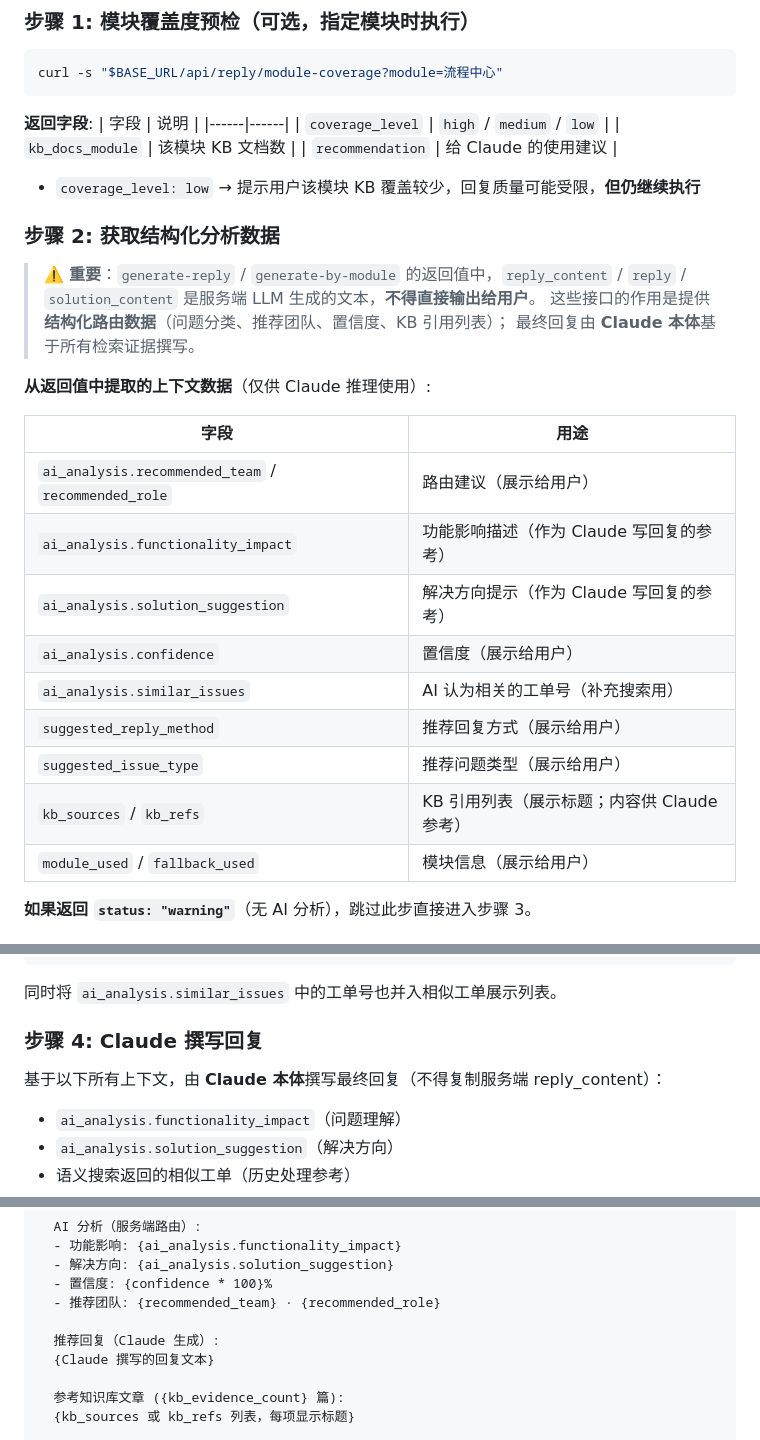
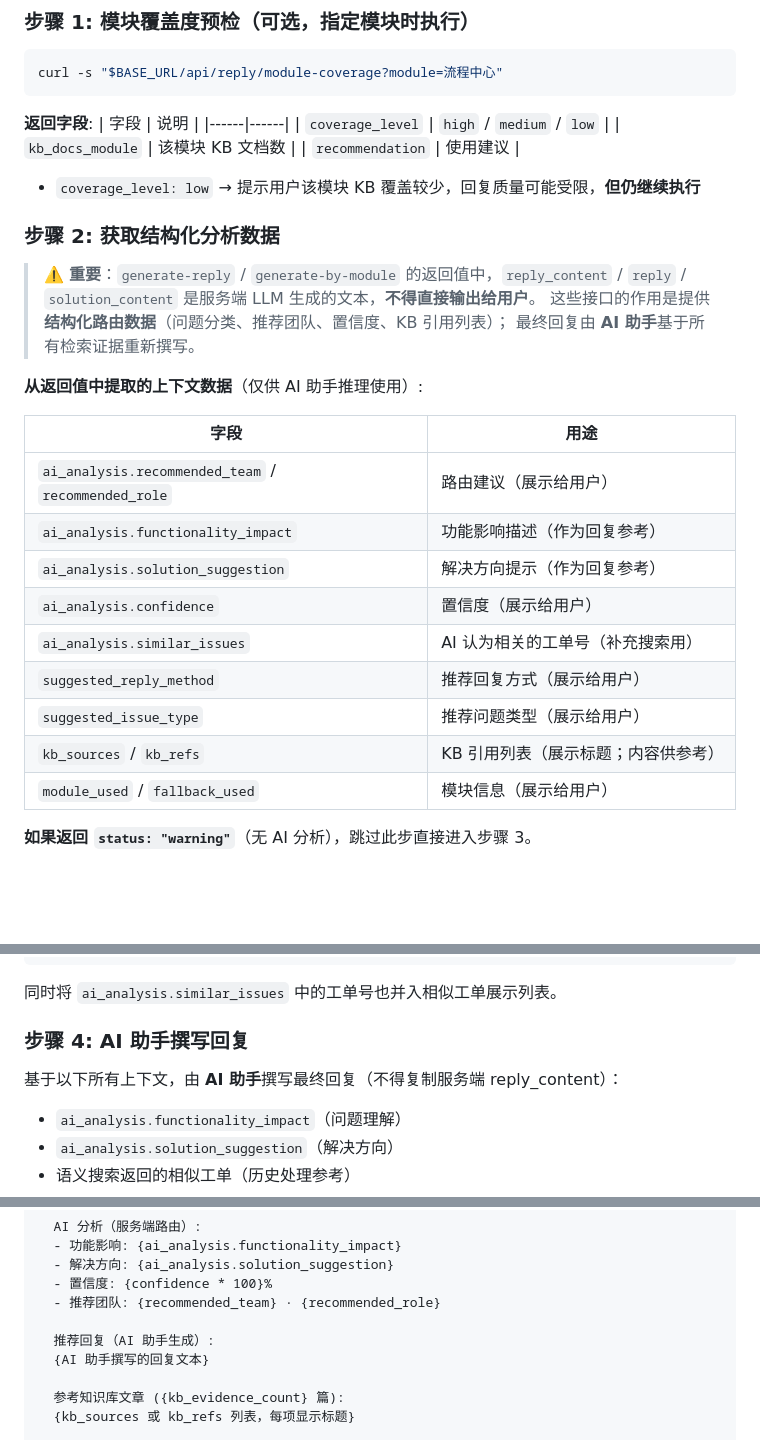
Before and after one commit to crosswarm/skills, a Markdown page: aiticket-reply/SKILL.md, 3 parts joined by grey strips. GitHub-like rendering; blank space fills up the shorter version.

Commit message:
fix(aiticket-reply): 能力卡片补充模式D + 去除所有Claude特指改为AI助手

```diff
--- a/aiticket-reply/SKILL.md
+++ b/aiticket-reply/SKILL.md
@@ -148,7 +149,7 @@ curl -s "$BASE_URL/api/reply/module-coverage?module=流程中心"
 |------|------|
 | `coverage_level` | `high` / `medium` / `low` |
 | `kb_docs_module` | 该模块 KB 文档数 |
-| `recommendation` | 给 Claude 的使用建议 |
+| `recommendation` | 使用建议 |
 
 - `coverage_level: low` → 提示用户该模块 KB 覆盖较少，回复质量可能受限，**但仍继续执行**
 
@@ -157,20 +158,20 @@ curl -s "$BASE_URL/api/reply/module-coverage?module=流程中心"
 > ⚠️ **重要**：`generate-reply` / `generate-by-module` 的返回值中，`reply_content` / `reply` / `solution_content`
 > 是服务端 LLM 生成的文本，**不得直接输出给用户**。
 > 这些接口的作用是提供**结构化路由数据**（问题分类、推荐团队、置信度、KB 引用列表）；
-> 最终回复由 **Claude 本体**基于所有检索证据撰写。
+> 最终回复由 **AI 助手**基于所有检索证据重新撰写。
 
-**从返回值中提取的上下文数据**（仅供 Claude 推理使用）:
+**从返回值中提取的上下文数据**（仅供 AI 助手推理使用）:
 
 | 字段 | 用途 |
 |------|------|
 | `ai_analysis.recommended_team` / `recommended_role` | 路由建议（展示给用户） |
-| `ai_analysis.functionality_impact` | 功能影响描述（作为 Claude 写回复的参考） |
-| `ai_analysis.solution_suggestion` | 解决方向提示（作为 Claude 写回复的参考） |
+| `ai_analysis.functionality_impact` | 功能影响描述（作为回复参考） |
+| `ai_analysis.solution_suggestion` | 解决方向提示（作为回复参考） |
 | `ai_analysis.confidence` | 置信度（展示给用户） |
 | `ai_analysis.similar_issues` | AI 认为相关的工单号（补充搜索用） |
 | `suggested_reply_method` | 推荐回复方式（展示给用户） |
 | `suggested_issue_type` | 推荐问题类型（展示给用户） |
-| `kb_sources` / `kb_refs` | KB 引用列表（展示标题；内容供 Claude 参考） |
+| `kb_sources` / `kb_refs` | KB 引用列表（展示标题；内容供参考） |
 | `module_used` / `fallback_used` | 模块信息（展示给用户） |
 
 **如果返回 `status: "warning"`**（无 AI 分析），跳过此步直接进入步骤 3。
@@ -189,9 +190,9 @@ curl -s -G "$BASE_URL/api/kb/search" --data-urlencode "q=功能影响或概要
 
 同时将 `ai_analysis.similar_issues` 中的工单号也并入相似工单展示列表。
 
-### 步骤 4: Claude 撰写回复
+### 步骤 4: AI 助手撰写回复
 
-基于以下所有上下文，由 **Claude 本体**撰写最终回复（不得复制服务端 reply_content）：
+基于以下所有上下文，由 **AI 助手**撰写最终回复（不得复制服务端 reply_content）：
 
 - `ai_analysis.functionality_impact`（问题理解）
 - `ai_analysis.solution_suggestion`（解决方向）
@@ -231,8 +232,8 @@ curl -s -G "$BASE_URL/api/kb/search" --data-urlencode "q=功能影响或概要
   - 置信度: {confidence * 100}%
   - 推荐团队: {recommended_team} · {recommended_role}
 
-  推荐回复（Claude 生成）:
-  {Claude 撰写的回复文本}
+  推荐回复（AI 助手生成）:
+  {AI 助手撰写的回复文本}
 
   参考知识库文章 ({kb_evidence_count} 篇):
   {kb_sources 或 kb_refs 列表，每项显示标题}
```
Also changed, not shown: other parts of aiticket-reply/SKILL.md (+11 -10 lines).
